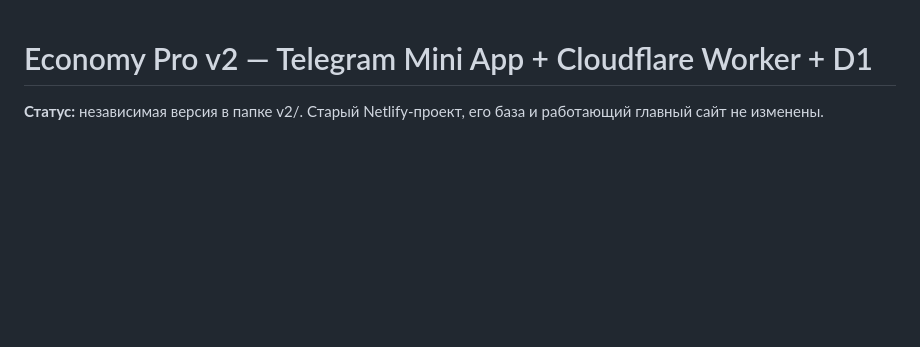
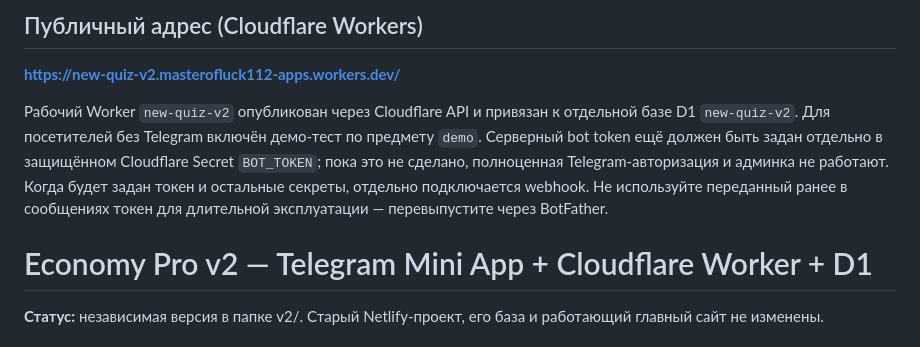
Before and after one commit to nurislombek006-pixel/new-quiz, a Markdown page: v2/README.md, the part around the change. Drawn GitHub-style; blank space fills up the shorter version.

Commit message:
docs(v2): document published Cloudflare Workers URL and guest demo readiness

```diff
--- a/v2/README.md
+++ b/v2/README.md
@@ -1,3 +1,9 @@
+## Публичный адрес (Cloudflare Workers)
+
+**https://new-quiz-v2.masterofluck112-apps.workers.dev/**
+
+Рабочий Worker `new-quiz-v2` опубликован через Cloudflare API и привязан к отдельной базе D1 `new-quiz-v2`. Для посетителей без Telegram включён демо-тест по предмету `demo`. Серверный bot token ещё должен быть задан отдельно в защищённом Cloudflare Secret `BOT_TOKEN`; пока это не сделано, полноценная Telegram-авторизация и админка не работают. Когда будет задан токен и остальные секреты, отдельно подключается webhook. Не используйте переданный ранее в сообщениях токен для длительной эксплуатации — перевыпустите через BotFather.
+
 # Economy Pro v2 — Telegram Mini App + Cloudflare Worker + D1
 
 **Статус:** независимая версия в папке v2/. Старый Netlify-проект, его база и работающий главный сайт не изменены.
```
